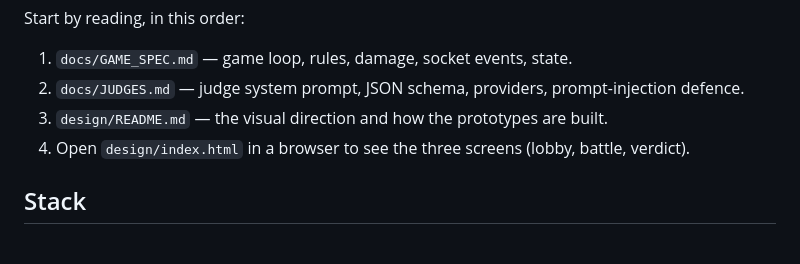
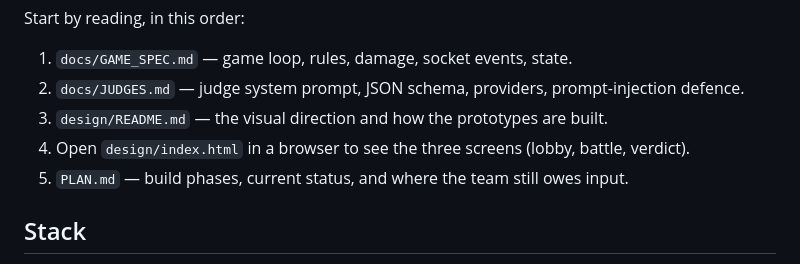
Before and after one commit to SpacePiercer/model-consortium, a Markdown page: prompt-colosseum/CLAUDE.md, the part around the change. GitHub-like rendering.

```diff
--- a/prompt-colosseum/CLAUDE.md
+++ b/prompt-colosseum/CLAUDE.md
@@ -10,6 +10,7 @@ Start by reading, in this order:
 2. `docs/JUDGES.md` — judge system prompt, JSON schema, providers, prompt-injection defence.
 3. `design/README.md` — the visual direction and how the prototypes are built.
 4. Open `design/index.html` in a browser to see the three screens (lobby, battle, verdict).
+5. `PLAN.md` — build phases, current status, and where the team still owes input.
 
 ## Stack
 
```
Also changed, not shown: prompt-colosseum/PLAN.md (added, +156 -0 lines).
